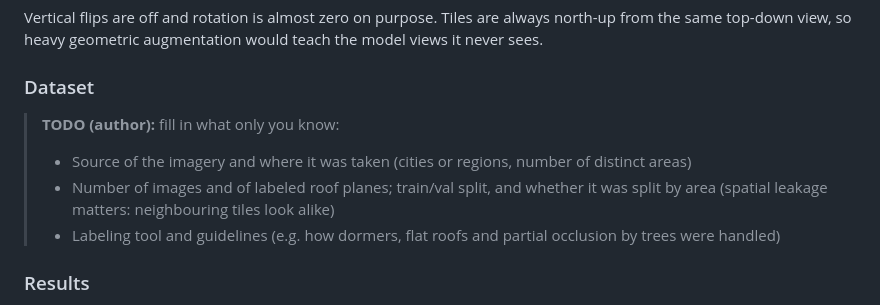
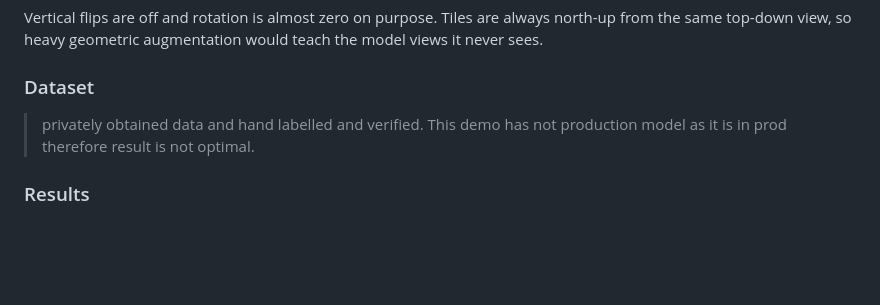
Before and after one commit to borc23/FinestCloud, a Markdown page: docs/MODEL.md, the part around the change. GitHub-like rendering; blank space fills up the shorter version.

```diff
--- a/docs/MODEL.md
+++ b/docs/MODEL.md
@@ -49,10 +49,8 @@ Vertical flips are off and rotation is almost zero on purpose. Tiles are always
 
 ### Dataset
 
-> **TODO (author):** fill in what only you know:
-> - Source of the imagery and where it was taken (cities or regions, number of distinct areas)
-> - Number of images and of labeled roof planes; train/val split, and whether it was split by area (spatial leakage matters: neighbouring tiles look alike)
-> - Labeling tool and guidelines (e.g. how dormers, flat roofs and partial occlusion by trees were handled)
+> privately obtained data and hand labelled and verified.
+> This demo has not production model as it is in prod therefore result is not optimal.
 
 ### Results
 
```
